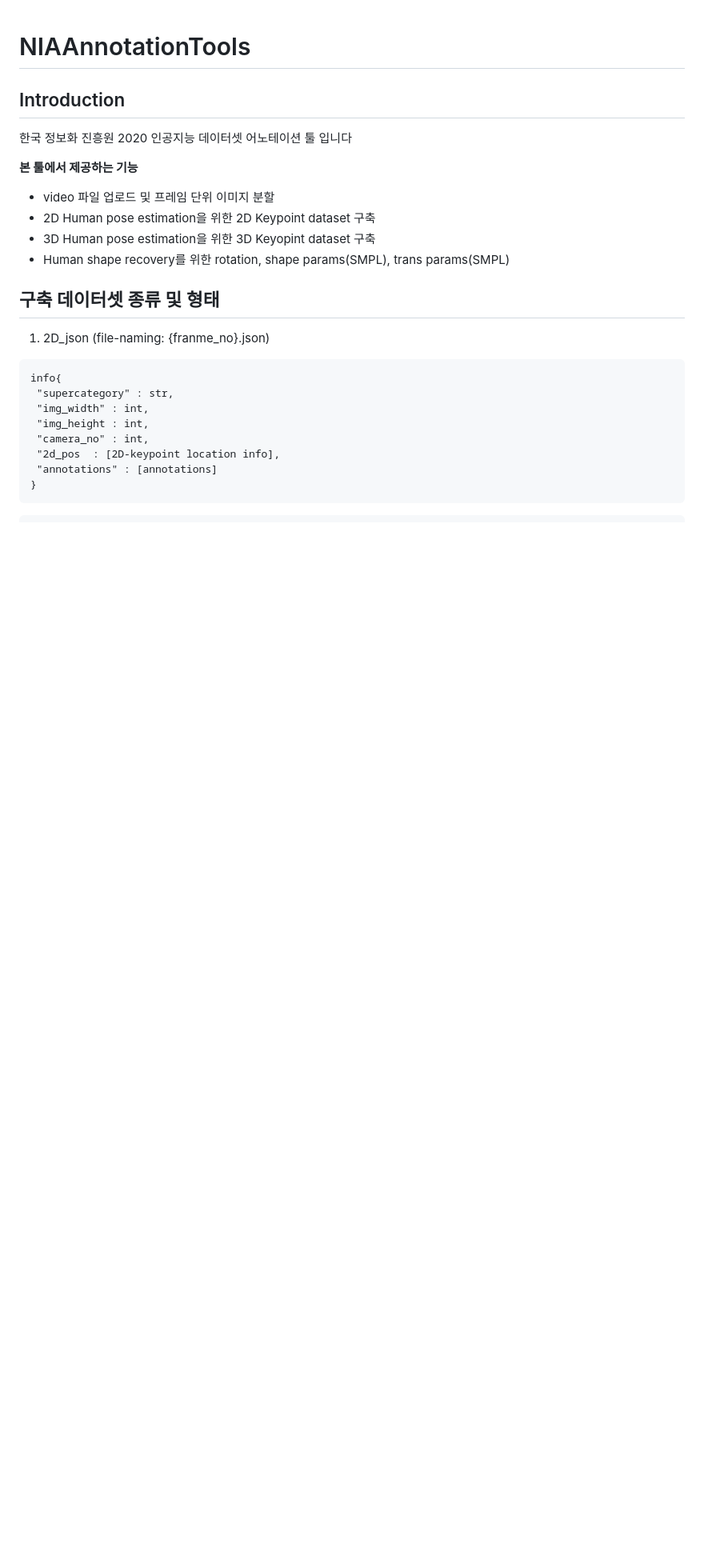
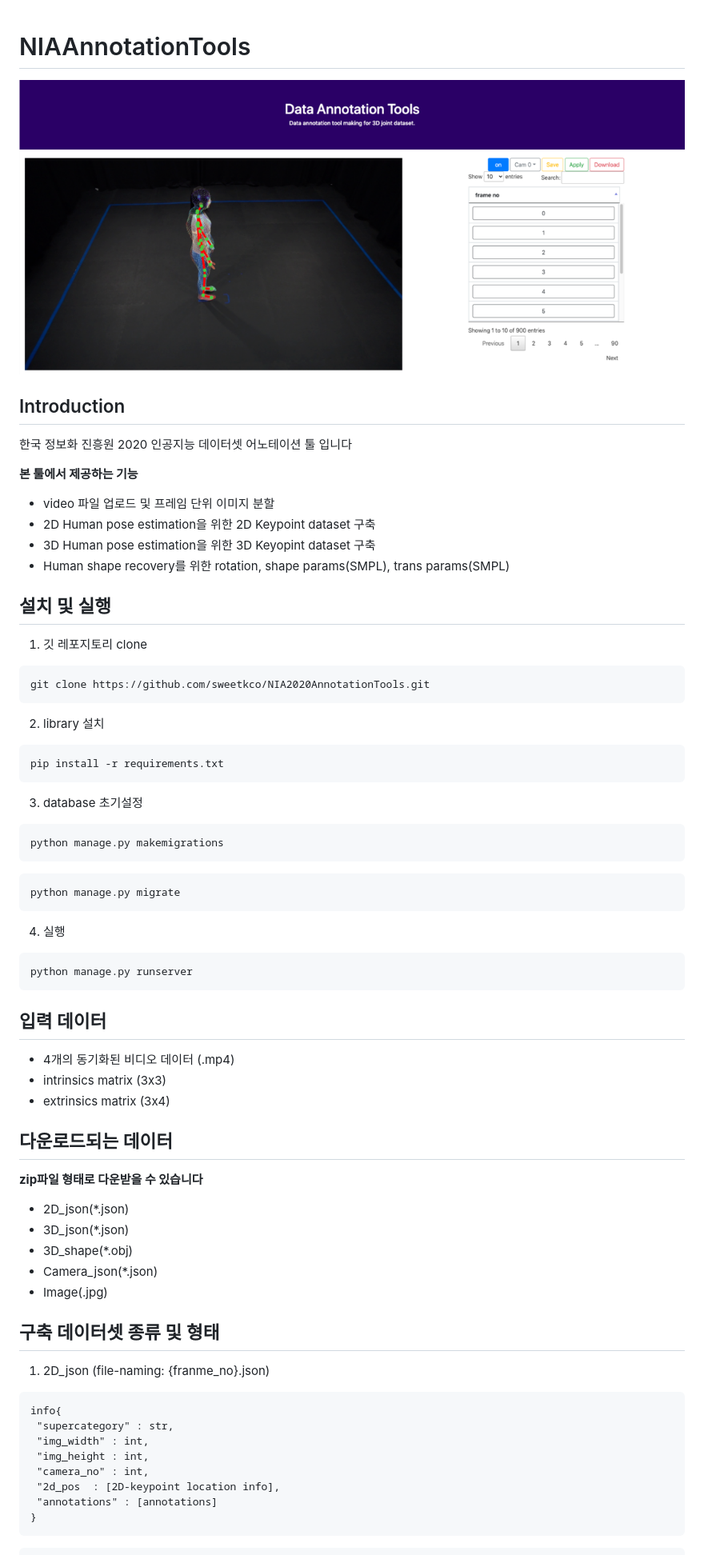
Before and after one commit to sweetkco/NIA2020AnnotationTools, a Markdown page: README.md, the part around the change. Shown: that part at 80% size. Rendered like a GitHub page; pictures changed too: asset/title.png (added); blank space fills up the shorter version.

Commit message:
README.md 업데이트

````diff
--- a/README.md
+++ b/README.md
@@ -1,14 +1,47 @@
 # NIAAnnotationTools
-
+![title](asset/title.png)
 ## Introduction
 한국 정보화 진흥원 2020 인공지능 데이터셋 어노테이션 툴 입니다
 
 **본 툴에서 제공하는 기능**
-
  - video 파일 업로드 및 프레임 단위 이미지 분할
  - 2D Human pose estimation을 위한 2D Keypoint dataset 구축
  - 3D Human pose estimation을 위한 3D Keyopint dataset 구축
  - Human shape recovery를 위한 rotation, shape params(SMPL), trans params(SMPL)
+
+ ## 설치 및 실행
+1. 깃 레포지토리 clone
+```
+git clone https://github.com/sweetkco/NIA2020AnnotationTools.git
+```
+2. library 설치
+```
+pip install -r requirements.txt
+```
+3. database 초기설정
+```
+python manage.py makemigrations
+```
+```
+python manage.py migrate
+```
+4. 실행
+```
+python manage.py runserver
+```
+
+ ## 입력 데이터
+  - 4개의 동기화된 비디오 데이터 (.mp4)
+  - intrinsics matrix (3x3)
+  - extrinsics matrix (3x4)
+
+ ## 다운로드되는 데이터
+ **zip파일 형태로 다운받을 수 있습니다**
+  - 2D_json(*.json)
+  - 3D_json(*.json)
+  - 3D_shape(*.obj)
+  - Camera_json(*.json)
+  - Image(.jpg)
 
  ## 구축 데이터셋 종류 및 형태
 
````
